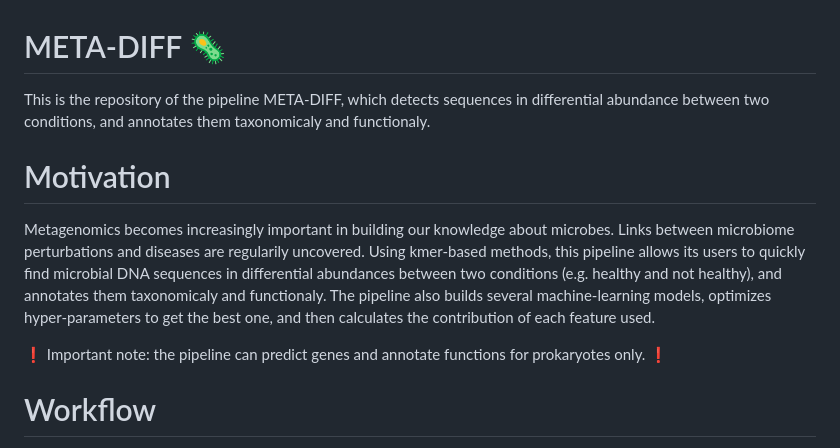
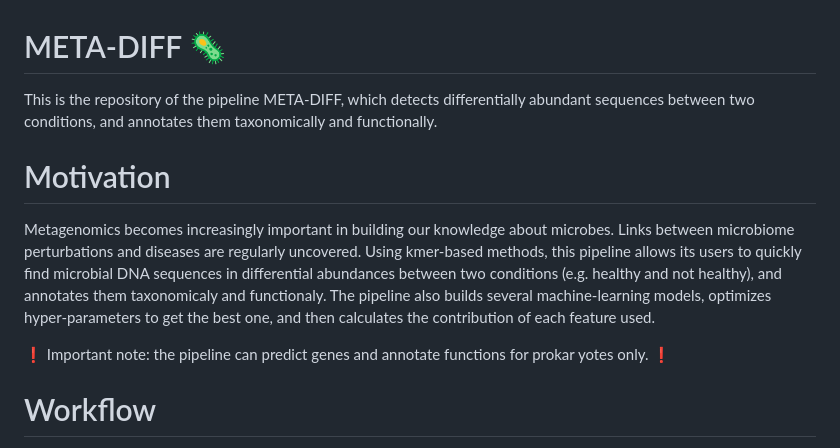
Before and after one commit to Louis-MG/META-DIFF, a Markdown page: README.md, the part around the change. Drawn GitHub-style.

Commit message:
correction of typos

```diff
--- a/README.md
+++ b/README.md
@@ -1,12 +1,12 @@
 # META-DIFF :microbe:
 
-This is the repository of the pipeline META-DIFF, which detects sequences in differential abundance between two conditions, and annotates them taxonomicaly and functionaly.
+This is the repository of the pipeline META-DIFF, which detects differentially abundant sequences between two conditions, and annotates them taxonomically and functionally.
 
 # Motivation
 
-Metagenomics becomes increasingly important in building our knowledge about microbes. Links between microbiome perturbations and diseases are regularily uncovered. Using kmer-based methods, this pipeline allows its users to quickly find microbial DNA sequences in differential abundances between two conditions (e.g. healthy and not healthy), and annotates them taxonomicaly and functionaly. The pipeline also builds several machine-learning models, optimizes hyper-parameters to get the best one, and then calculates the contribution of each feature used.
+Metagenomics becomes increasingly important in building our knowledge about microbes. Links between microbiome perturbations and diseases are regularly uncovered. Using kmer-based methods, this pipeline allows its users to quickly find microbial DNA sequences in differential abundances between two conditions (e.g. healthy and not healthy), and annotates them taxonomicaly and functionaly. The pipeline also builds several machine-learning models, optimizes hyper-parameters to get the best one, and then calculates the contribution of each feature used.
 
-:exclamation: Important note: the pipeline can predict genes and annotate functions for prokaryotes only. :exclamation:
+:exclamation: Important note: the pipeline can predict genes and annotate functions for prokar  yotes only. :exclamation:
 
 # Workflow
 
```
Also changed, not shown: figures/pipeline.png.
